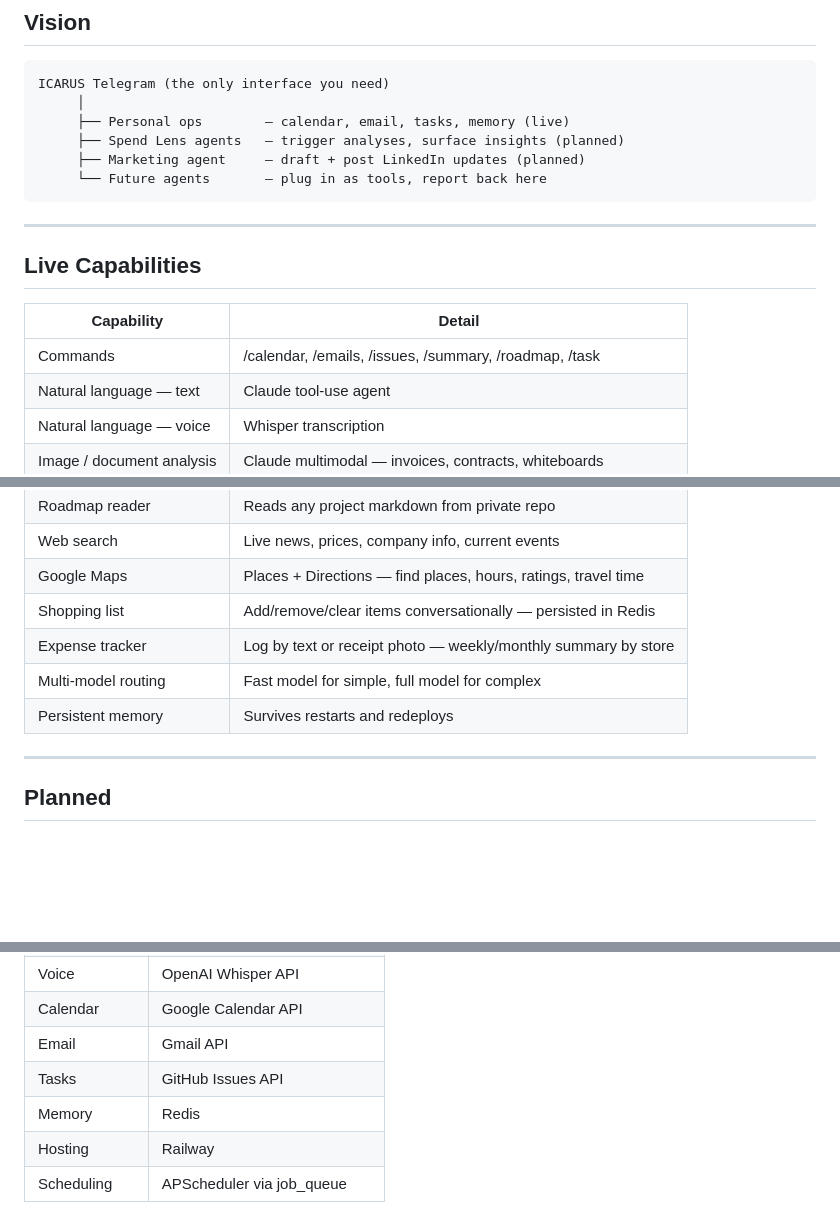
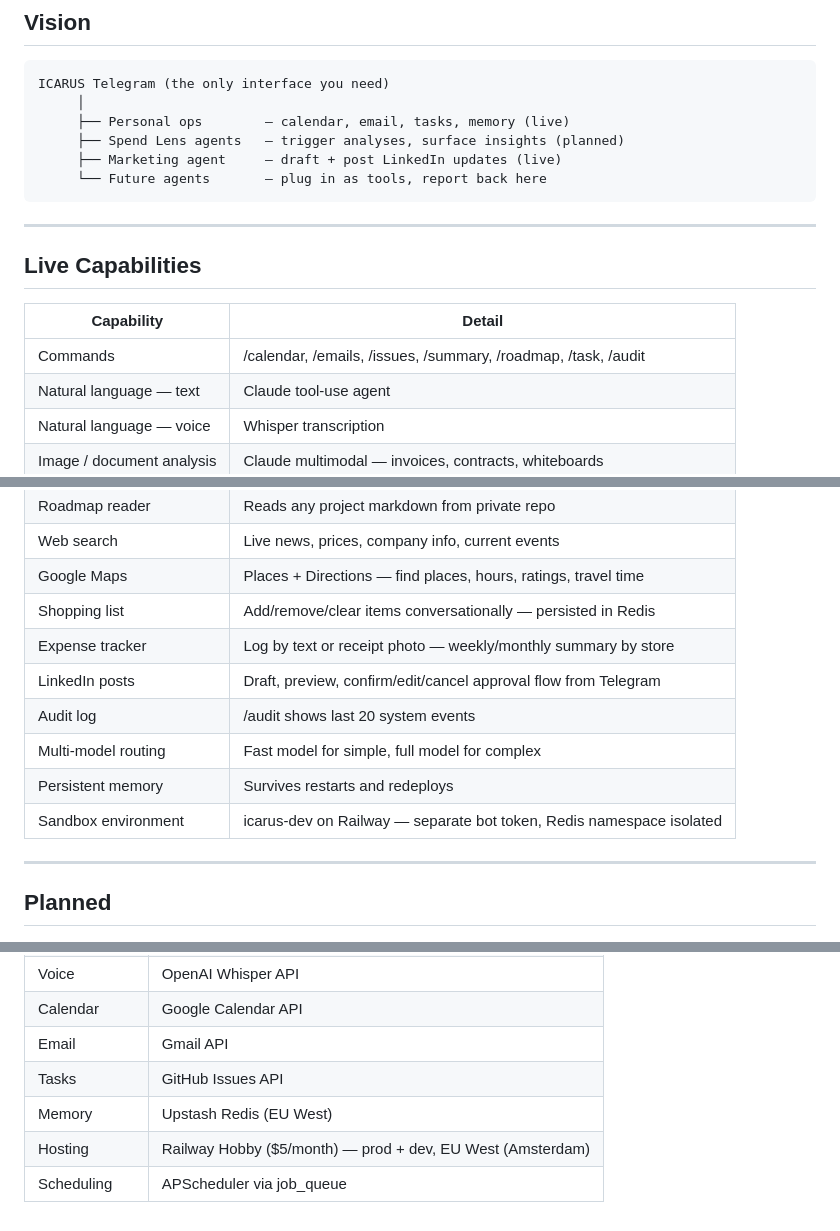
Before and after one commit to eugnmueller-87/Personal-Assistent, a Markdown page: projects/icarus-bot.md, 3 parts joined by grey strips. GitHub-like rendering; blank space fills up the shorter version.

Commit message:
Docs: sync roadmap to current state — sandbox done, LinkedIn live, Hobby plan, EU region

````diff
--- a/projects/icarus-bot.md
+++ b/projects/icarus-bot.md
@@ -12,7 +12,7 @@ ICARUS Telegram (the only interface you need)
      │
      ├── Personal ops        — calendar, email, tasks, memory (live)
      ├── Spend Lens agents   — trigger analyses, surface insights (planned)
-     ├── Marketing agent     — draft + post LinkedIn updates (planned)
+     ├── Marketing agent     — draft + post LinkedIn updates (live)
      └── Future agents       — plug in as tools, report back here
 ```
 
@@ -22,7 +22,7 @@ ICARUS Telegram (the only interface you need)
 
 | Capability | Detail |
 |---|---|
-| Commands | /calendar, /emails, /issues, /summary, /roadmap, /task |
+| Commands | /calendar, /emails, /issues, /summary, /roadmap, /task, /audit |
 | Natural language — text | Claude tool-use agent |
 | Natural language — voice | Whisper transcription |
 | Image / document analysis | Claude multimodal — invoices, contracts, whiteboards |
@@ -40,8 +40,11 @@ ICARUS Telegram (the only interface you need)
 | Google Maps | Places + Directions — find places, hours, ratings, travel time |
 | Shopping list | Add/remove/clear items conversationally — persisted in Redis |
 | Expense tracker | Log by text or receipt photo — weekly/monthly summary by store |
+| LinkedIn posts | Draft, preview, confirm/edit/cancel approval flow from Telegram |
+| Audit log | /audit shows last 20 system events |
 | Multi-model routing | Fast model for simple, full model for complex |
 | Persistent memory | Survives restarts and redeploys |
+| Sandbox environment | icarus-dev on Railway — separate bot token, Redis namespace isolated |
 
 ---
 
@@ -92,6 +95,6 @@ ICARUS Telegram (the only interface you need)
 | Calendar | Google Calendar API |
 | Email | Gmail API |
 | Tasks | GitHub Issues API |
-| Memory | Redis |
-| Hosting | Railway |
+| Memory | Upstash Redis (EU West) |
+| Hosting | Railway Hobby ($5/month) — prod + dev, EU West (Amsterdam) |
 | Scheduling | APScheduler via job_queue |
````
Also changed, not shown: ROADMAP.md (+25 -18 lines).
